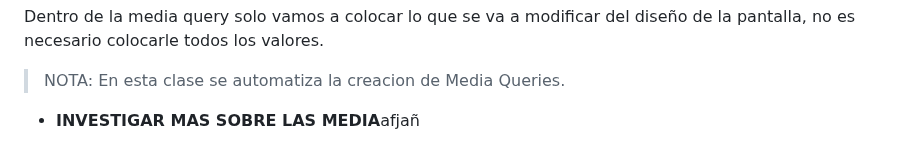
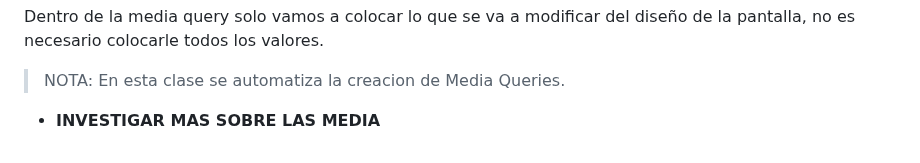
Before and after one commit to JoseAlfonsoB/FREELANCER_PROJECT, a Markdown page: APUNTE/apunte.md, the part around the change. GitHub-like rendering.

```diff
--- a/APUNTE/apunte.md
+++ b/APUNTE/apunte.md
@@ -427,4 +427,4 @@ Dentro de la media query solo vamos a colocar lo que se va a modificar del dise
 
 > NOTA: En esta clase se automatiza la creacion de Media Queries.
 
-- **INVESTIGAR MAS SOBRE LAS MEDIA**afjañ
+- **INVESTIGAR MAS SOBRE LAS MEDIA**
```
